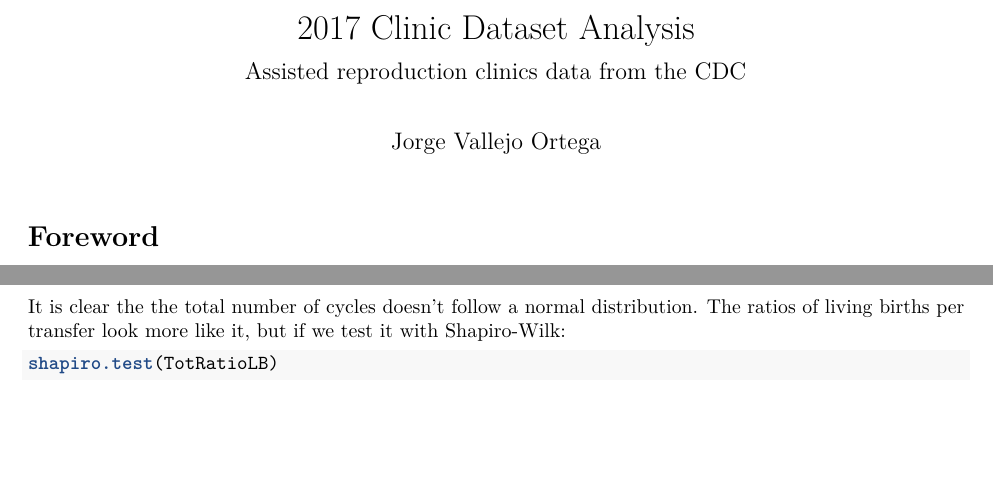
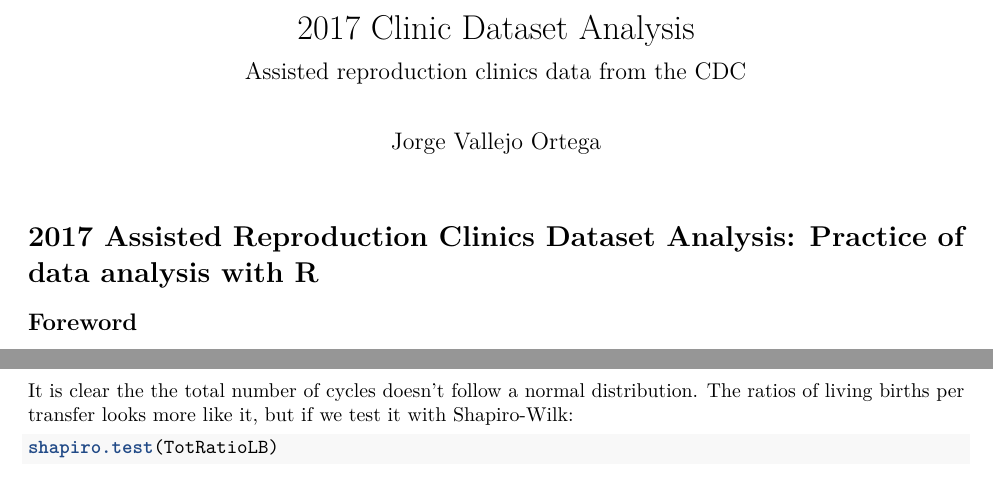
Before and after one commit to jorgevallejo/clinic-tables-data, an R Markdown document (PEC3.Rmd): two parts of pages 1 and 30 of 30, joined at a grey line, cut so that both start at the same text, the shorter picture padded with empty space. Rendered offline with R 4.5, knitr and Pandoc, then LaTeX, with nearby package versions; both versions are drawn in the output format of the newer one; some code elsewhere in the file could not run offline.

Commit message:
Add report title

````diff
--- a/PEC3.Rmd
+++ b/PEC3.Rmd
@@ -3,14 +3,15 @@ title: "2017 Clinic Dataset Analysis"
 subtitle: "Assisted reproduction clinics data from the CDC"
 author: "Jorge Vallejo Ortega"
 output:
-  md_document: default
-  #pdf_document: default
+  #md_document: default
+  pdf_document: default
 # Next code is from https://stackoverflow.com/questions/39662365/knit-one-markdown-file-to-two-output-files/53280491#53280491
 knit: (function(inputFile, encoding) {
   rmarkdown::render(inputFile, encoding = encoding,
   output_format = "all") })
 ---
-# Foreword
+# 2017 Assisted Reproduction Clinics Dataset Analysis: Practice of data analysis with R
+## Foreword
 This work is inspired in an exercise from the course 'Software para el análisis de datos' in UOC's degree 'Bioinformática y Bioestadística'.
 
 I am using this to learn the use of the language R, and the tools RStudio, Git and GitHub. This is not a professional level study of assisted reproduction data from clinics in the USA. If you want to have access to such studies, or even the raw data, you can get them from CDC's webpage [ART's Success Rate Data](https://www.cdc.gov/art/artdata/index.html).
@@ -1398,7 +1399,7 @@ hist(TotRatioLB, main = "Ratios of living births per transfer", xlab = "Ratios",
      col = "lightgoldenrod1")
 ```
 
-It is clear the the total number of cycles doesn't follow a normal distribution. The ratios of living births per transfer look more like it, but if we test it with Shapiro-Wilk:
+It is clear the the total number of cycles doesn't follow a normal distribution. The ratios of living births per transfer looks more like it, but if we test it with Shapiro-Wilk:
 
 ```{r}
 shapiro.test(TotRatioLB)
````
Also changed, not shown: PEC3.pdf (deleted).
